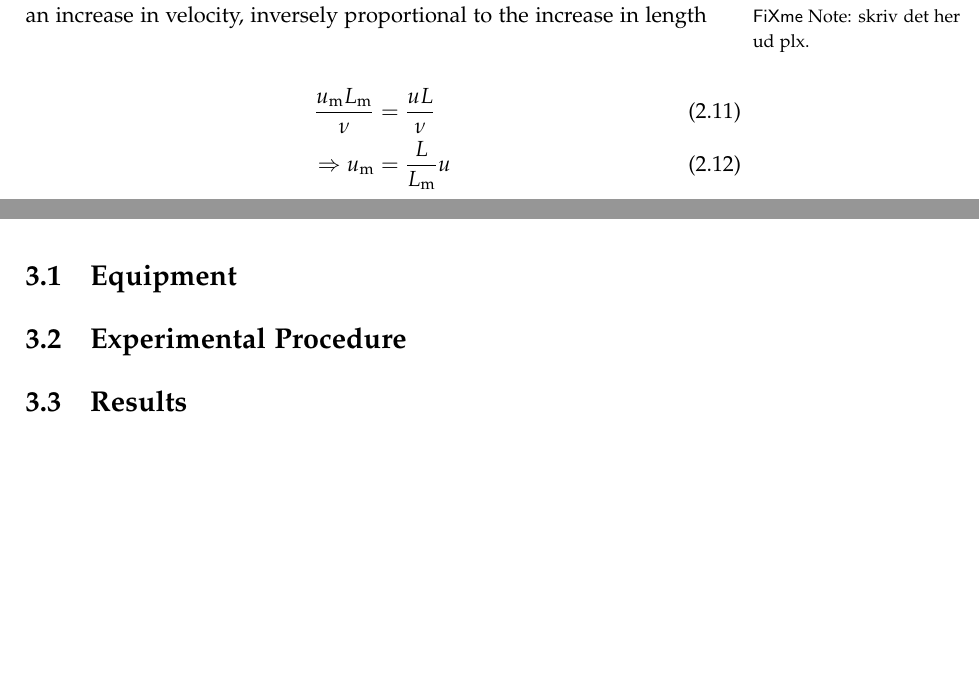
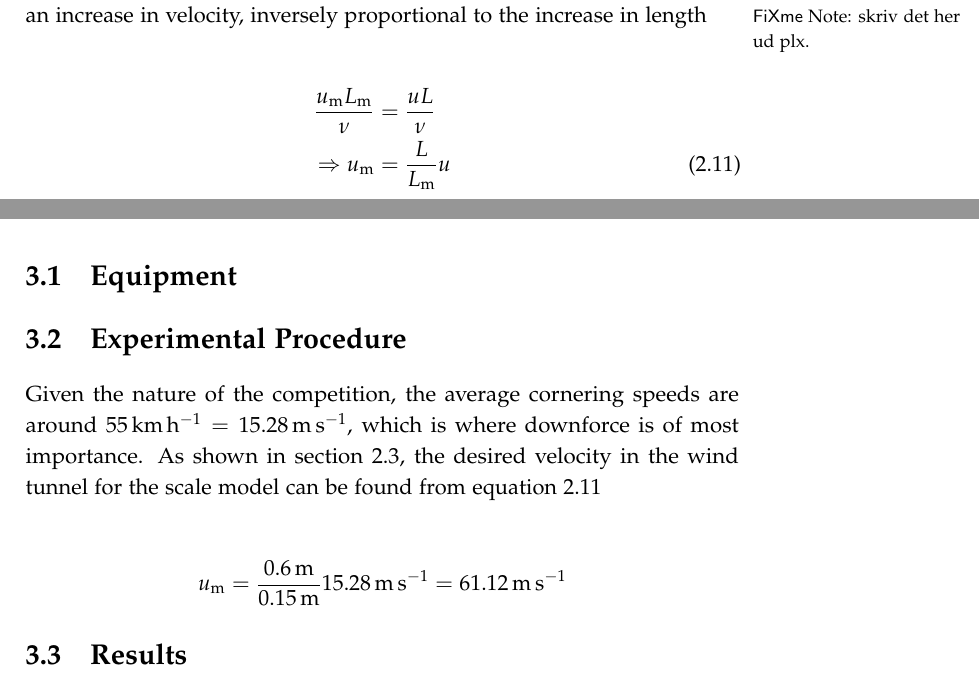
Before and after one commit to carlegroen/FSAE-Race-Car-Aerodynamic-Simulations-Experiments, a LaTeX thesis (report/main.tex, which reads report/experiment.tex, report/theory.tex): two parts of pages 11 and 12 of 21, joined at a grey line, cut so that both start at the same text, the shorter picture padded with empty space. Compiled offline with pdfLaTeX.

Commit message:
added more intro

```diff
--- a/report/experiment.tex
+++ b/report/experiment.tex
@@ -11,4 +11,13 @@ In figure \ref{fig:scalewing} the down-scaled wing can be seen with pressure-tap
 
 
 \section{Experimental Procedure}
+
+Given the nature of the competition, the average cornering speeds are around $\SI{55}{\kilo \meter \per \hour} = \SI{15.28}{\metre\per\second}$, which is where downforce is of most importance. As shown in section \ref{sec:similarflows}, the desired velocity in the wind tunnel for the scale model can be found from equation \ref{eq:windtunnelspeed}
+
+\begin{align*}
+  u_\text{m} &= \frac{\SI{0.6}{\metre}}{\SI{0.15}{\metre}} \SI{15.28}{\metre\per\second} = \SI{61.12}{\metre\per\second}
+\end{align*}
+
+
+
 \section{Results}
--- a/report/theory.tex
+++ b/report/theory.tex
@@ -47,6 +48,6 @@
   For a down-scaled model, matching Reynolds- and Euler number requires an increase in velocity, inversely proportional to the increase in length \fxnote{skriv det her ud plx.}
 
   \begin{align}
-    \frac{u_\text{m} L_\text{m}}{\nu} &= \frac{u L}{\nu}\\
-    \Rightarrow u_\text{m} &= \frac{L}{L_\text{m}} u
+    \frac{u_\text{m} L_\text{m}}{\nu} &= \frac{u L}{\nu} \nonumber \\
+    \Rightarrow u_\text{m} &= \frac{L}{L_\text{m}} u \label{eq:windtunnelspeed}
   \end{align}
```
Also changed, not shown: report/main.pdf, report/theory.tex (1 more changed lines).
